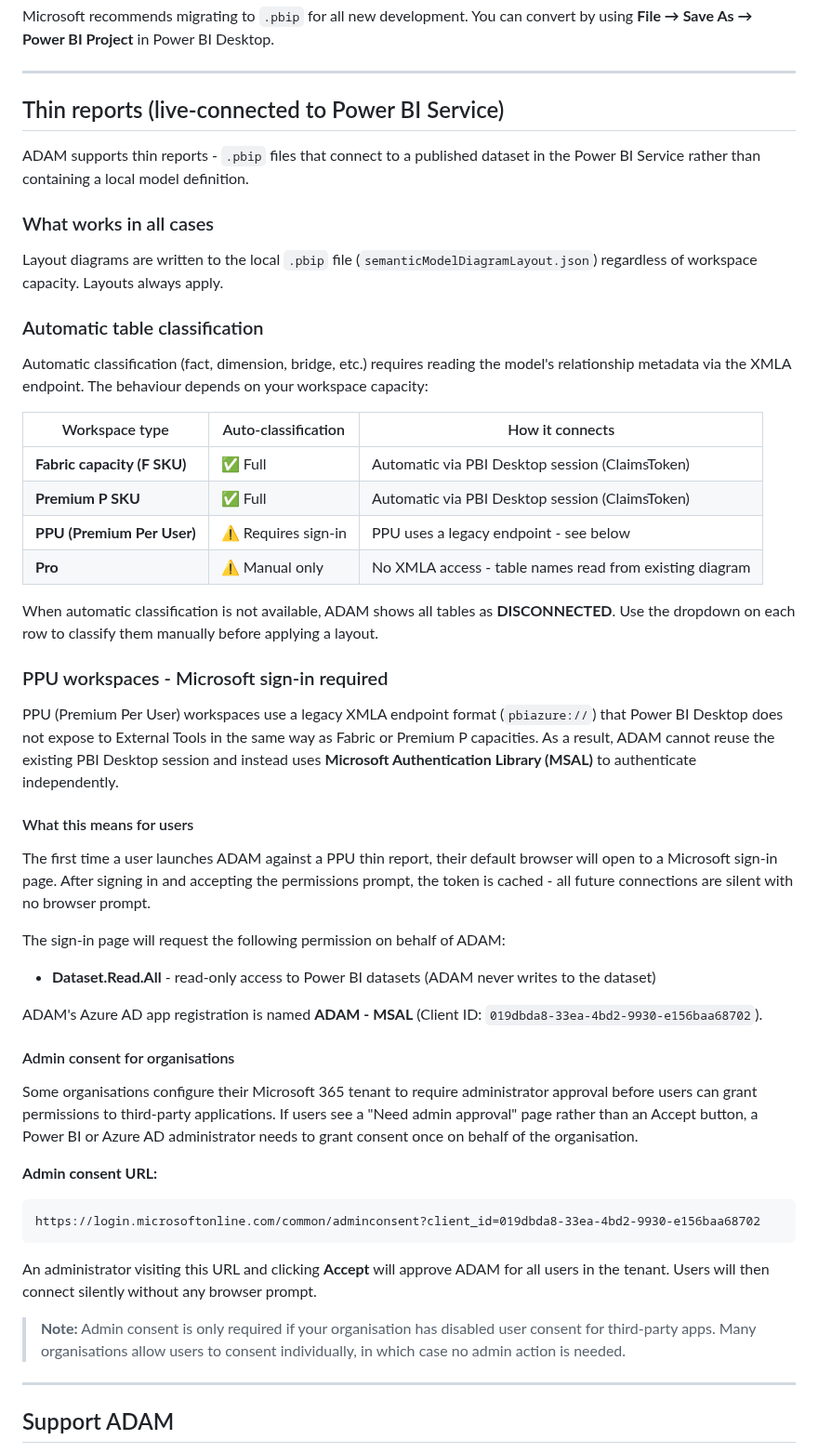
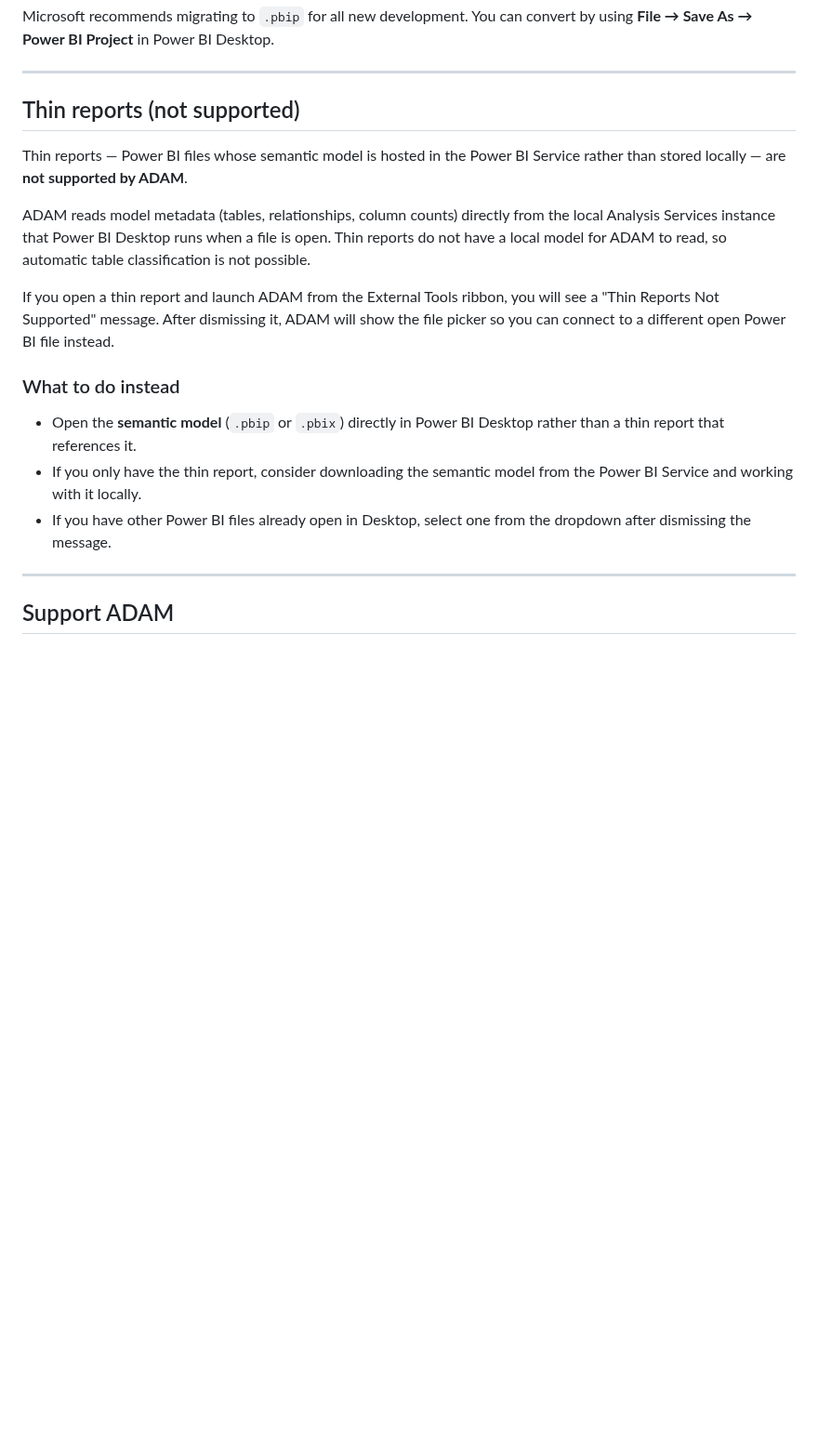
Before and after one commit to GreyskullAnalytics/Automated-Diagram-Arrangement-for-Models, a Markdown page: README.md, the part around one of its changes. Shown at 93% size. Rendered like a GitHub page; blank space fills up the shorter version.

````diff
--- a/README.md
+++ b/README.md
@@ -112,53 +111,19 @@ Microsoft recommends migrating to `.pbip` for all new development. You can conve
 
 ---
 
-## Thin reports (live-connected to Power BI Service)
+## Thin reports (not supported)
 
-ADAM supports thin reports - `.pbip` files that connect to a published dataset in the Power BI Service rather than containing a local model definition.
+Thin reports — Power BI files whose semantic model is hosted in the Power BI Service rather than stored locally — are **not supported by ADAM**.
 
-### What works in all cases
+ADAM reads model metadata (tables, relationships, column counts) directly from the local Analysis Services instance that Power BI Desktop runs when a file is open. Thin reports do not have a local model for ADAM to read, so automatic table classification is not possible.
 
-Layout diagrams are written to the local `.pbip` file (`semanticModelDiagramLayout.json`) regardless of workspace capacity. Layouts always apply.
+If you open a thin report and launch ADAM from the External Tools ribbon, you will see a "Thin Reports Not Supported" message. After dismissing it, ADAM will show the file picker so you can connect to a different open Power BI file instead.
 
-### Automatic table classification
+### What to do instead
 
-Automatic classification (fact, dimension, bridge, etc.) requires reading the model's relationship metadata via the XMLA endpoint. The behaviour depends on your workspace capacity:
-
-| Workspace type | Auto-classification | How it connects |
-|---|---|---|
-| **Fabric capacity (F SKU)** | ✅ Full | Automatic via PBI Desktop session (ClaimsToken) |
-| **Premium P SKU** | ✅ Full | Automatic via PBI Desktop session (ClaimsToken) |
-| **PPU (Premium Per User)** | ⚠️ Requires sign-in | PPU uses a legacy endpoint - see below |
-| **Pro** | ⚠️ Manual only | No XMLA access - table names read from existing diagram |
-
-When automatic classification is not available, ADAM shows all tables as **DISCONNECTED**. Use the dropdown on each row to classify them manually before applying a layout.
-
-### PPU workspaces - Microsoft sign-in required
-
-PPU (Premium Per User) workspaces use a legacy XMLA endpoint format (`pbiazure://`) that Power BI Desktop does not expose to External Tools in the same way as Fabric or Premium P capacities. As a result, ADAM cannot reuse the existing PBI Desktop session and instead uses **Microsoft Authentication Library (MSAL)** to authenticate independently.
-
-#### What this means for users
-
-The first time a user launches ADAM against a PPU thin report, their default browser will open to a Microsoft sign-in page. After signing in and accepting the permissions prompt, the token is cached - all future connections are silent with no browser prompt.
-
-The sign-in page will request the following permission on behalf of ADAM:
-
-- **Dataset.Read.All** - read-only access to Power BI datasets (ADAM never writes to the dataset)
-
-ADAM's Azure AD app registration is named **ADAM - MSAL** (Client ID: `019dbda8-33ea-4bd2-9930-e156baa68702`).
-
-#### Admin consent for organisations
-
-Some organisations configure their Microsoft 365 tenant to require administrator approval before users can grant permissions to third-party applications. If users see a "Need admin approval" page rather than an Accept button, a Power BI or Azure AD administrator needs to grant consent once on behalf of the organisation.
-
-**Admin consent URL:**
-```
-https://login.microsoftonline.com/common/adminconsent?client_id=019dbda8-33ea-4bd2-9930-e156baa68702
-```
-
-An administrator visiting this URL and clicking **Accept** will approve ADAM for all users in the tenant. Users will then connect silently without any browser prompt.
-
-> **Note:** Admin consent is only required if your organisation has disabled user consent for third-party apps. Many organisations allow users to consent individually, in which case no admin action is needed.
+- Open the **semantic model** (`.pbip` or `.pbix`) directly in Power BI Desktop rather than a thin report that references it.
+- If you only have the thin report, consider downloading the semantic model from the Power BI Service and working with it locally.
+- If you have other Power BI files already open in Desktop, select one from the dropdown after dismissing the message.
 
 ---
 
````
Also changed, not shown: other parts of README.md (+17 -18 lines), docs/screenshot.png.
